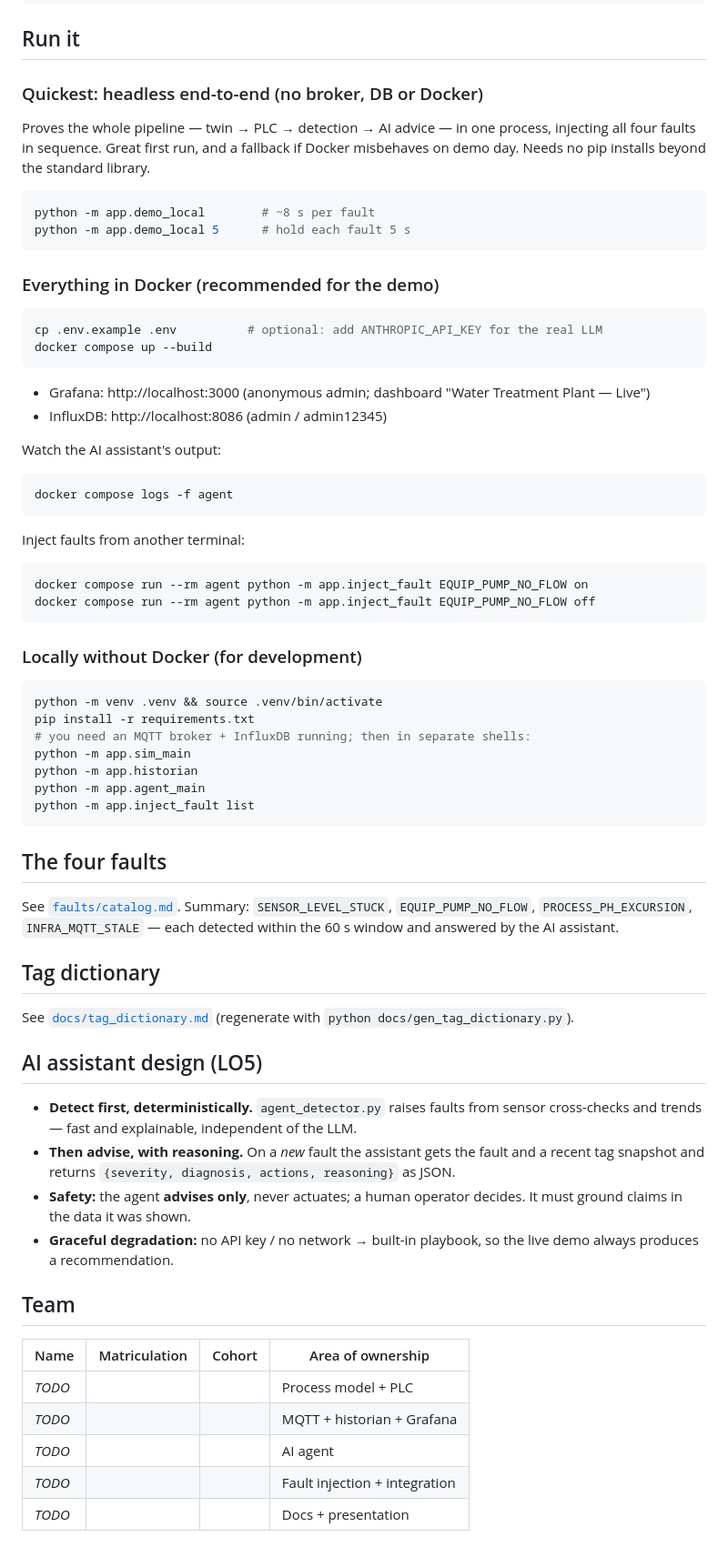
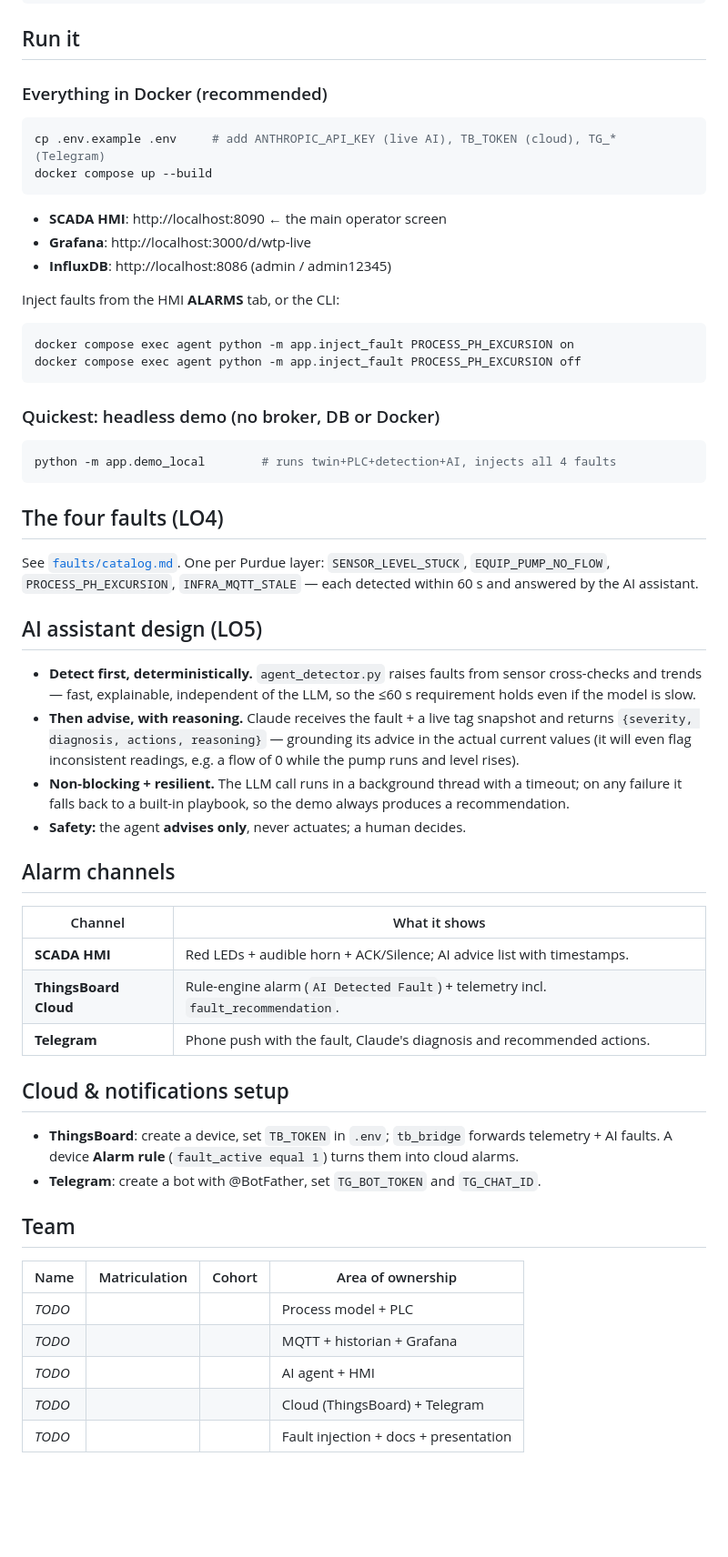
Before and after one commit to 1685287517-beep/wtp-digital-twin, a Markdown page: README.md, the part around one of its changes. Shown at 91% size. Rendered like a GitHub page; blank space fills up the shorter version.

````diff
--- a/README.md
+++ b/README.md
@@ -80,74 +83,64 @@ docker-compose.yml   the whole stack
 
 ## Run it
 
-### Quickest: headless end-to-end (no broker, DB or Docker)
-
-Proves the whole pipeline — twin → PLC → detection → AI advice — in one process,
-injecting all four faults in sequence. Great first run, and a fallback if Docker
-misbehaves on demo day. Needs no pip installs beyond the standard library.
+### Everything in Docker (recommended)
 
 ```bash
-python -m app.demo_local        # ~8 s per fault
-python -m app.demo_local 5      # hold each fault 5 s
-```
-
-### Everything in Docker (recommended for the demo)
-
-```bash
-cp .env.example .env          # optional: add ANTHROPIC_API_KEY for the real LLM
+cp .env.example .env     # add ANTHROPIC_API_KEY (live AI), TB_TOKEN (cloud), TG_* (Telegram)
 docker compose up --build
 ```
 
-- Grafana: http://localhost:3000  (anonymous admin; dashboard "Water Treatment Plant — Live")
-- InfluxDB: http://localhost:8086  (admin / admin12345)
+- **SCADA HMI**: http://localhost:8090  ← the main operator screen
+- **Grafana**: http://localhost:3000/d/wtp-live
+- **InfluxDB**: http://localhost:8086  (admin / admin12345)
 
-Watch the AI assistant's output:
+Inject faults from the HMI **ALARMS** tab, or the CLI:
 
 ```bash
-docker compose logs -f agent
+docker compose exec agent python -m app.inject_fault PROCESS_PH_EXCURSION on
+docker compose exec agent python -m app.inject_fault PROCESS_PH_EXCURSION off
 ```
 
-Inject faults from another terminal:
+### Quickest: headless demo (no broker, DB or Docker)
 
 ```bash
-docker compose run --rm agent python -m app.inject_fault EQUIP_PUMP_NO_FLOW on
-docker compose run --rm agent python -m app.inject_fault EQUIP_PUMP_NO_FLOW off
+python -m app.demo_local        # runs twin+PLC+detection+AI, injects all 4 faults
 ```
 
-### Locally without Docker (for development)
+## The four faults (LO4)
 
-```bash
-python -m venv .venv && source .venv/bin/activate
-pip install -r requirements.txt
-# you need an MQTT broker + InfluxDB running; then in separate shells:
-python -m app.sim_main
-python -m app.historian
-python -m app.agent_main
-python -m app.inject_fault list
-```
-
-## The four faults
-
-See [`faults/catalog.md`](faults/catalog.md). Summary: `SENSOR_LEVEL_STUCK`,
-`EQUIP_PUMP_NO_FLOW`, `PROCESS_PH_EXCURSION`, `INFRA_MQTT_STALE` — each detected
-within the 60 s window and answered by the AI assistant.
-
-## Tag dictionary
-
-See [`docs/tag_dictionary.md`](docs/tag_dictionary.md) (regenerate with
-`python docs/gen_tag_dictionary.py`).
+See [`faults/catalog.md`](faults/catalog.md). One per Purdue layer:
+`SENSOR_LEVEL_STUCK`, `EQUIP_PUMP_NO_FLOW`, `PROCESS_PH_EXCURSION`,
+`INFRA_MQTT_STALE` — each detected within 60 s and answered by the AI assistant.
 
 ## AI assistant design (LO5)
 
 - **Detect first, deterministically.** `agent_detector.py` raises faults from
-  sensor cross-checks and trends — fast and explainable, independent of the LLM.
-- **Then advise, with reasoning.** On a *new* fault the assistant gets the fault
-  and a recent tag snapshot and returns `{severity, diagnosis, actions,
-  reasoning}` as JSON.
-- **Safety:** the agent **advises only**, never actuates; a human operator
-  decides. It must ground claims in the data it was shown.
-- **Graceful degradation:** no API key / no network → built-in playbook, so the
-  live demo always produces a recommendation.
+  sensor cross-checks and trends — fast, explainable, independent of the LLM, so
+  the ≤60 s requirement holds even if the model is slow.
+- **Then advise, with reasoning.** Claude receives the fault + a live tag
+  snapshot and returns `{severity, diagnosis, actions, reasoning}` — grounding
+  its advice in the actual current values (it will even flag inconsistent
+  readings, e.g. a flow of 0 while the pump runs and level rises).
+- **Non-blocking + resilient.** The LLM call runs in a background thread with a
+  timeout; on any failure it falls back to a built-in playbook, so the demo
+  always produces a recommendation.
+- **Safety:** the agent **advises only**, never actuates; a human decides.
+
+## Alarm channels
+
+| Channel | What it shows |
+|---------|---------------|
+| **SCADA HMI** | Red LEDs + audible horn + ACK/Silence; AI advice list with timestamps. |
+| **ThingsBoard Cloud** | Rule-engine alarm (`AI Detected Fault`) + telemetry incl. `fault_recommendation`. |
+| **Telegram** | Phone push with the fault, Claude's diagnosis and recommended actions. |
+
+## Cloud & notifications setup
+
+- **ThingsBoard**: create a device, set `TB_TOKEN` in `.env`; `tb_bridge`
+  forwards telemetry + AI faults. A device **Alarm rule** (`fault_active equal 1`)
+  turns them into cloud alarms.
+- **Telegram**: create a bot with @BotFather, set `TG_BOT_TOKEN` and `TG_CHAT_ID`.
 
 ## Team
 
@@ -155,6 +148,6 @@ See [`docs/tag_dictionary.md`](docs/tag_dictionary.md) (regenerate with
 |------|---------------|--------|-------------------|
 | _TODO_ | | | Process model + PLC |
 | _TODO_ | | | MQTT + historian + Grafana |
-| _TODO_ | | | AI agent |
-| _TODO_ | | | Fault injection + integration |
-| _TODO_ | | | Docs + presentation |
+| _TODO_ | | | AI agent + HMI |
+| _TODO_ | | | Cloud (ThingsBoard) + Telegram |
+| _TODO_ | | | Fault injection + docs + presentation |
````
Also changed, not shown: other parts of README.md (+52 -49 lines), docs/系统原理.md (added, +108 -0 lines).
